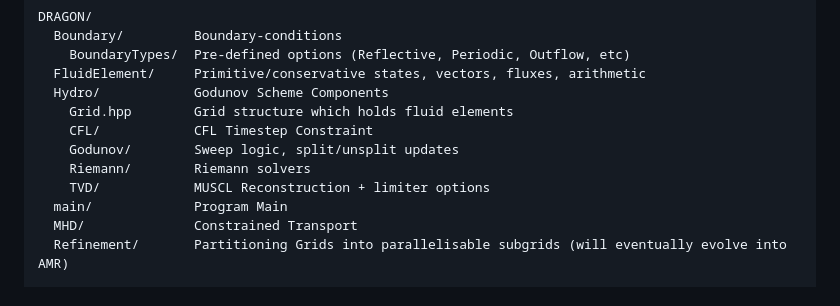
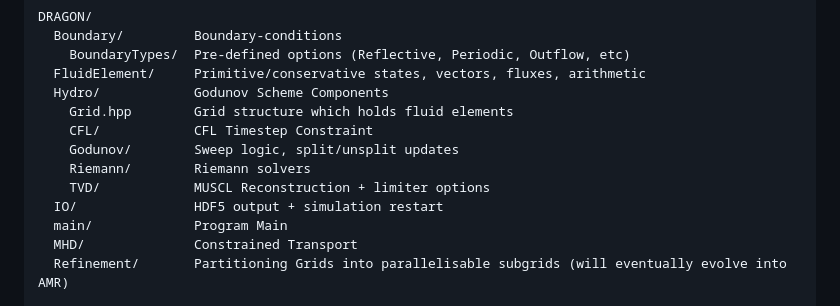
Before and after one commit to designyourbobbiverse/DRAGON, a Markdown page: README.md, the part around the change. Rendered like a GitHub page.

Commit message:
Added IO directory to readme

```diff
--- a/README.md
+++ b/README.md
@@ -33,6 +33,7 @@ DRAGON/
     Godunov/        Sweep logic, split/unsplit updates
     Riemann/        Riemann solvers
     TVD/            MUSCL Reconstruction + limiter options
+  IO/               HDF5 output + simulation restart
   main/             Program Main
   MHD/              Constrained Transport
   Refinement/       Partitioning Grids into parallelisable subgrids (will eventually evolve into AMR)
```
